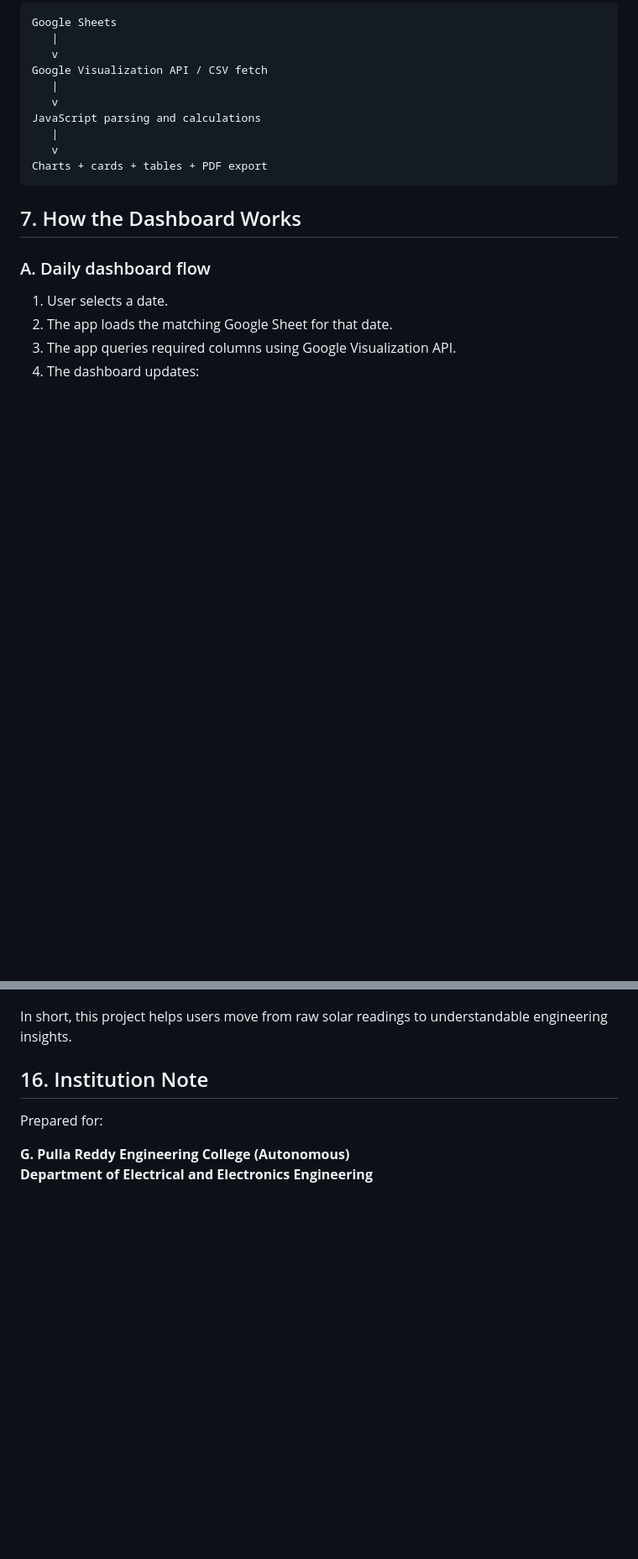
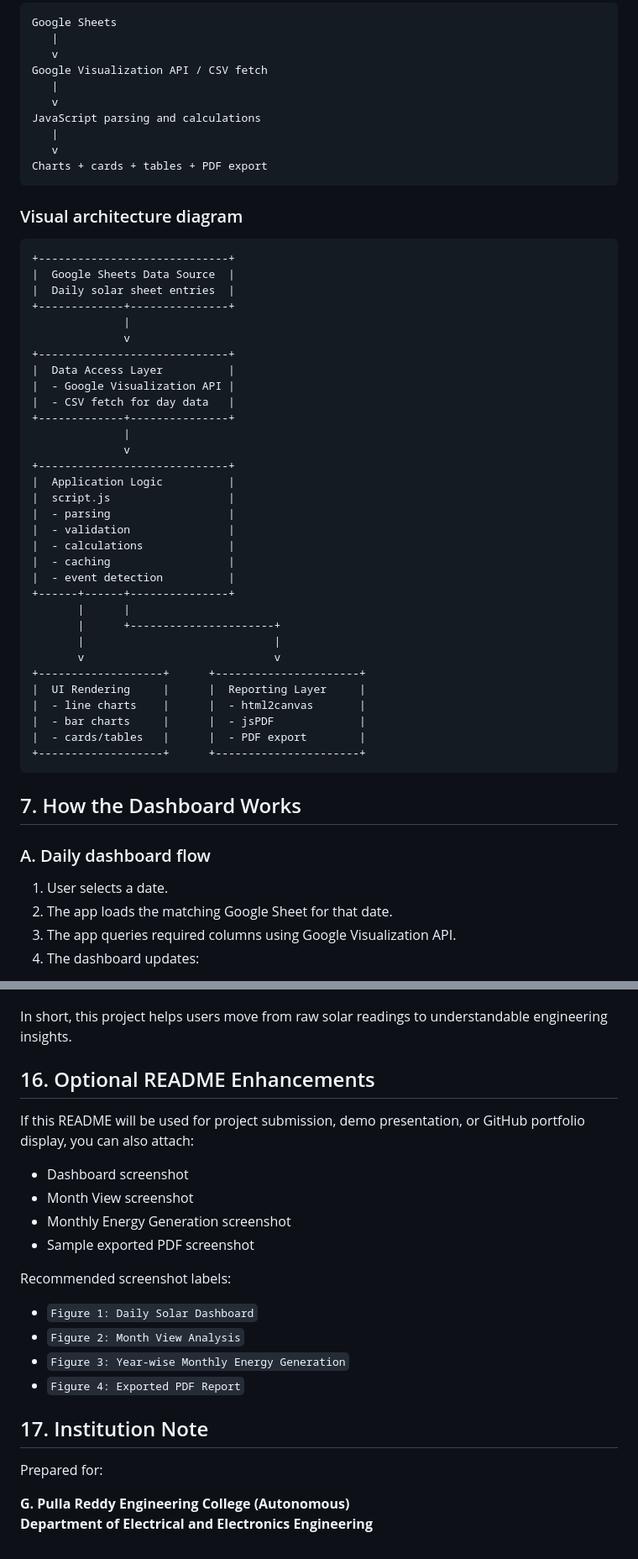
Before and after one commit to SACHITH31/solar_panel_project, a Markdown page: README.md, 2 parts joined by grey strips. Shown at 84% size. Rendered like a GitHub page; blank space fills up the shorter version.

````diff
--- a/README.md
+++ b/README.md
@@ -150,6 +150,43 @@ JavaScript parsing and calculations
 Charts + cards + tables + PDF export
 ```
 
+### Visual architecture diagram
+
+```text
++-----------------------------+
+|  Google Sheets Data Source  |
+|  Daily solar sheet entries  |
++-------------+---------------+
+              |
+              v
++-----------------------------+
+|  Data Access Layer          |
+|  - Google Visualization API |
+|  - CSV fetch for day data   |
++-------------+---------------+
+              |
+              v
++-----------------------------+
+|  Application Logic          |
+|  script.js                  |
+|  - parsing                  |
+|  - validation               |
+|  - calculations             |
+|  - caching                  |
+|  - event detection          |
++------+------+---------------+
+       |      |
+       |      +----------------------+
+       |                             |
+       v                             v
++-------------------+      +----------------------+
+|  UI Rendering     |      |  Reporting Layer     |
+|  - line charts    |      |  - html2canvas       |
+|  - bar charts     |      |  - jsPDF             |
+|  - cards/tables   |      |  - PDF export        |
++-------------------+      +----------------------+
+```
+
 ## 7. How the Dashboard Works
 
 ### A. Daily dashboard flow
@@ -339,7 +436,21 @@ It already supports:
 
 In short, this project helps users move from raw solar readings to understandable engineering insights.
 
-## 16. Institution Note
+## 16. Optional README Enhancements
+
+If this README will be used for project submission, demo presentation, or GitHub portfolio display, you can also attach:
+- Dashboard screenshot
+- Month View screenshot
+- Monthly Energy Generation screenshot
+- Sample exported PDF screenshot
+
+Recommended screenshot labels:
+- `Figure 1: Daily Solar Dashboard`
+- `Figure 2: Month View Analysis`
+- `Figure 3: Year-wise Monthly Energy Generation`
+- `Figure 4: Exported PDF Report`
+
+## 17. Institution Note
 
 Prepared for:
 
````
Also changed, not shown: other parts of README.md (+60 -0 lines).
